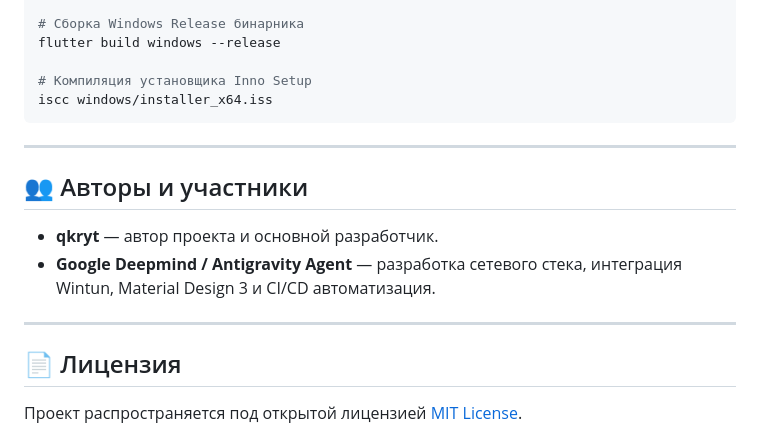
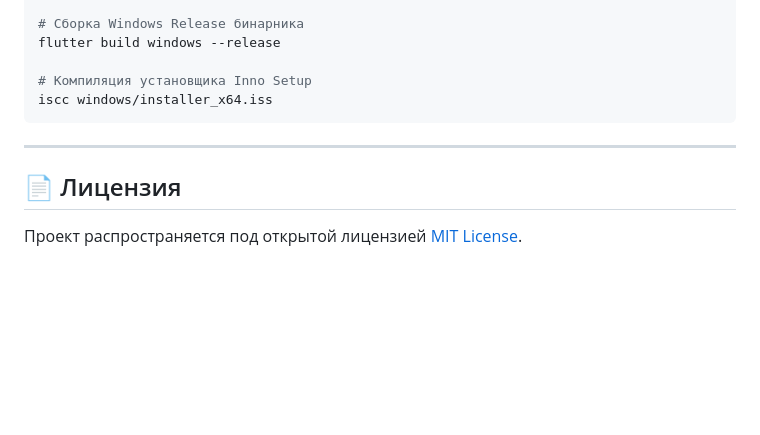
Before and after one commit to qkryt/MaterialVless, a Markdown page: README.md, the part around the change. GitHub-like rendering; blank space fills up the shorter version.

```diff
--- a/README.md
+++ b/README.md
@@ -127,13 +127,6 @@ iscc windows/installer_x64.iss
 
 ---
 
-## 👥 Авторы и участники
-
-- **qkryt** — автор проекта и основной разработчик.
-- **Google Deepmind / Antigravity Agent** — разработка сетевого стека, интеграция Wintun, Material Design 3 и CI/CD автоматизация.
-
----
-
 ## 📄 Лицензия
 
 Проект распространяется под открытой лицензией [MIT License](LICENSE).
```
